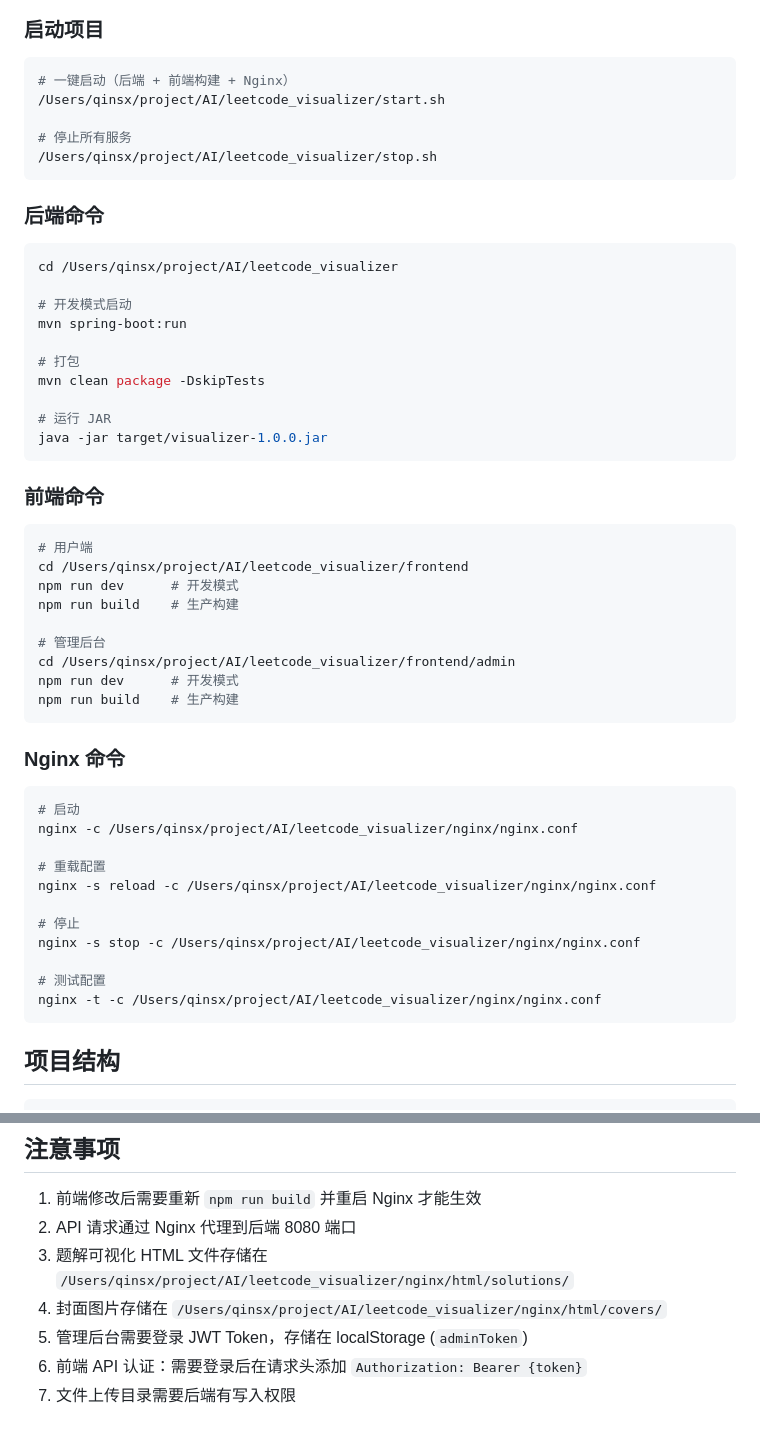
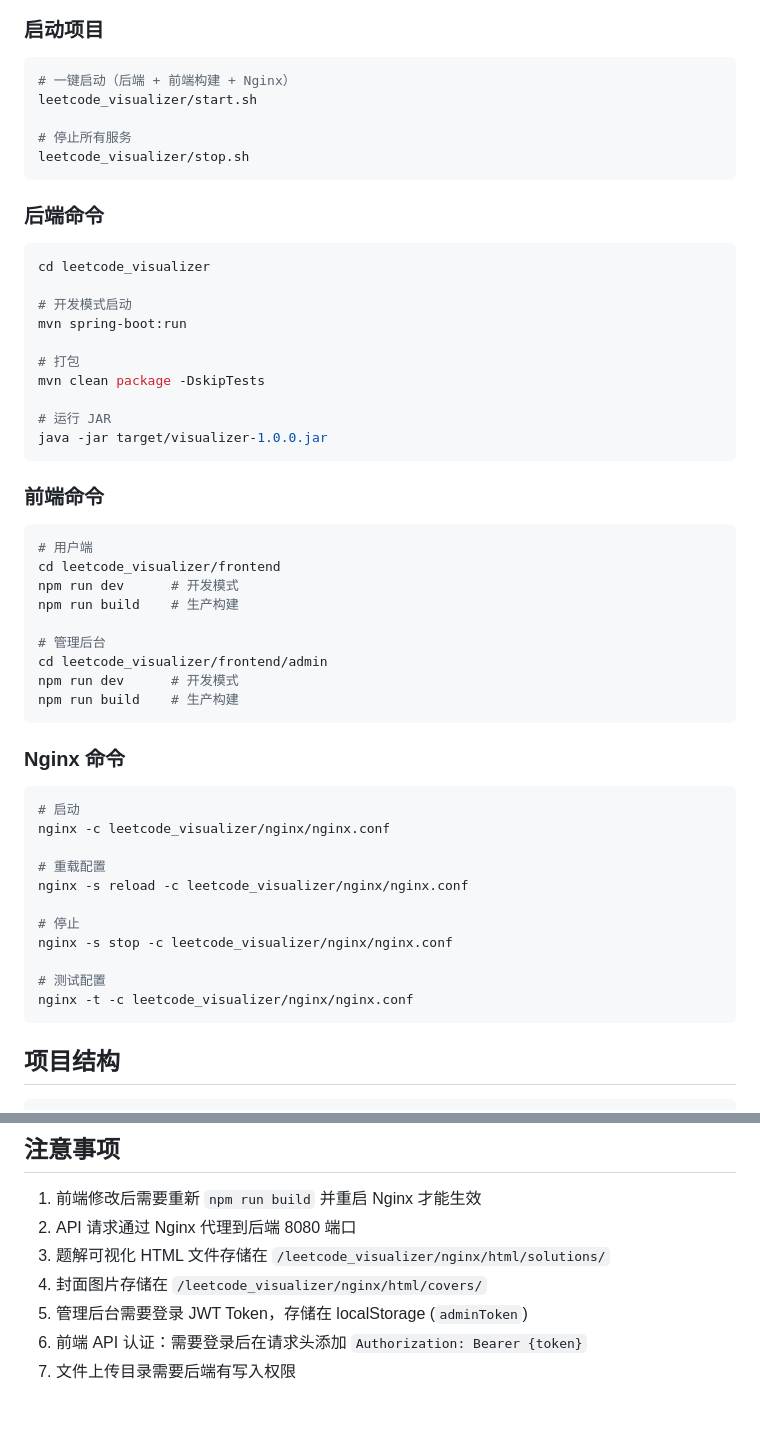
Before and after one commit to jay-kb/leetcode_visualizer, a Markdown page: README.md, 2 parts joined by grey strips. Drawn GitHub-style.

````diff
--- a/README.md
+++ b/README.md
@@ -27,16 +27,16 @@ LeetCode 可视化平台 - 一个用于展示算法题解交互式可视化的
 
 ```bash
 # 一键启动（后端 + 前端构建 + Nginx）
-/Users/qinsx/project/AI/leetcode_visualizer/start.sh
+leetcode_visualizer/start.sh
 
 # 停止所有服务
-/Users/qinsx/project/AI/leetcode_visualizer/stop.sh
+leetcode_visualizer/stop.sh
 ```
 
 ### 后端命令
 
 ```bash
-cd /Users/qinsx/project/AI/leetcode_visualizer
+cd leetcode_visualizer
 
 # 开发模式启动
 mvn spring-boot:run
@@ -52,12 +52,12 @@ java -jar target/visualizer-1.0.0.jar
 
 ```bash
 # 用户端
-cd /Users/qinsx/project/AI/leetcode_visualizer/frontend
+cd leetcode_visualizer/frontend
 npm run dev      # 开发模式
 npm run build    # 生产构建
 
 # 管理后台
-cd /Users/qinsx/project/AI/leetcode_visualizer/frontend/admin
+cd leetcode_visualizer/frontend/admin
 npm run dev      # 开发模式
 npm run build    # 生产构建
 ```
@@ -66,16 +66,16 @@ npm run build    # 生产构建
 
 ```bash
 # 启动
-nginx -c /Users/qinsx/project/AI/leetcode_visualizer/nginx/nginx.conf
+nginx -c leetcode_visualizer/nginx/nginx.conf
 
 # 重载配置
-nginx -s reload -c /Users/qinsx/project/AI/leetcode_visualizer/nginx/nginx.conf
+nginx -s reload -c leetcode_visualizer/nginx/nginx.conf
 
 # 停止
-nginx -s stop -c /Users/qinsx/project/AI/leetcode_visualizer/nginx/nginx.conf
+nginx -s stop -c leetcode_visualizer/nginx/nginx.conf
 
 # 测试配置
-nginx -t -c /Users/qinsx/project/AI/leetcode_visualizer/nginx/nginx.conf
+nginx -t -c leetcode_visualizer/nginx/nginx.conf
 ```
 
 ## 项目结构
@@ -163,8 +163,8 @@ leetcode_visualizer/
 
 1. 前端修改后需要重新 `npm run build` 并重启 Nginx 才能生效
 2. API 请求通过 Nginx 代理到后端 8080 端口
-3. 题解可视化 HTML 文件存储在 `/Users/qinsx/project/AI/leetcode_visualizer/nginx/html/solutions/`
-4. 封面图片存储在 `/Users/qinsx/project/AI/leetcode_visualizer/nginx/html/covers/`
+3. 题解可视化 HTML 文件存储在 `/leetcode_visualizer/nginx/html/solutions/`
+4. 封面图片存储在 `/leetcode_visualizer/nginx/html/covers/`
 5. 管理后台需要登录 JWT Token，存储在 localStorage (`adminToken`)
 6. 前端 API 认证：需要登录后在请求头添加 `Authorization: Bearer {token}`
 7. 文件上传目录需要后端有写入权限
````
